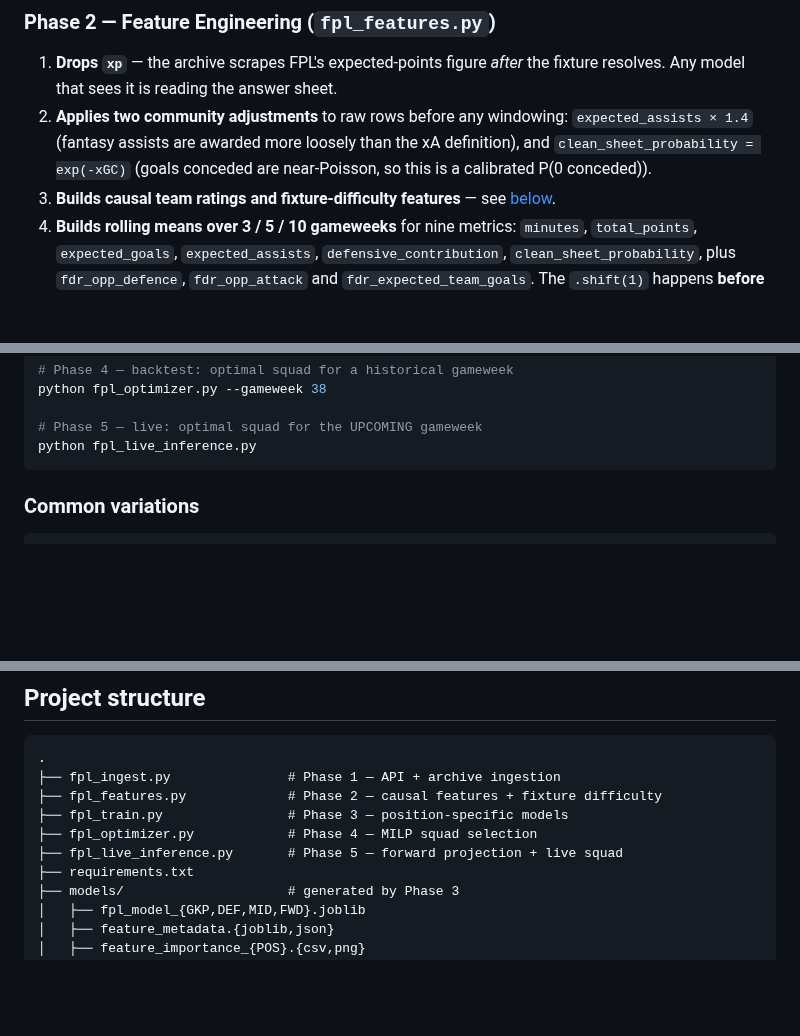
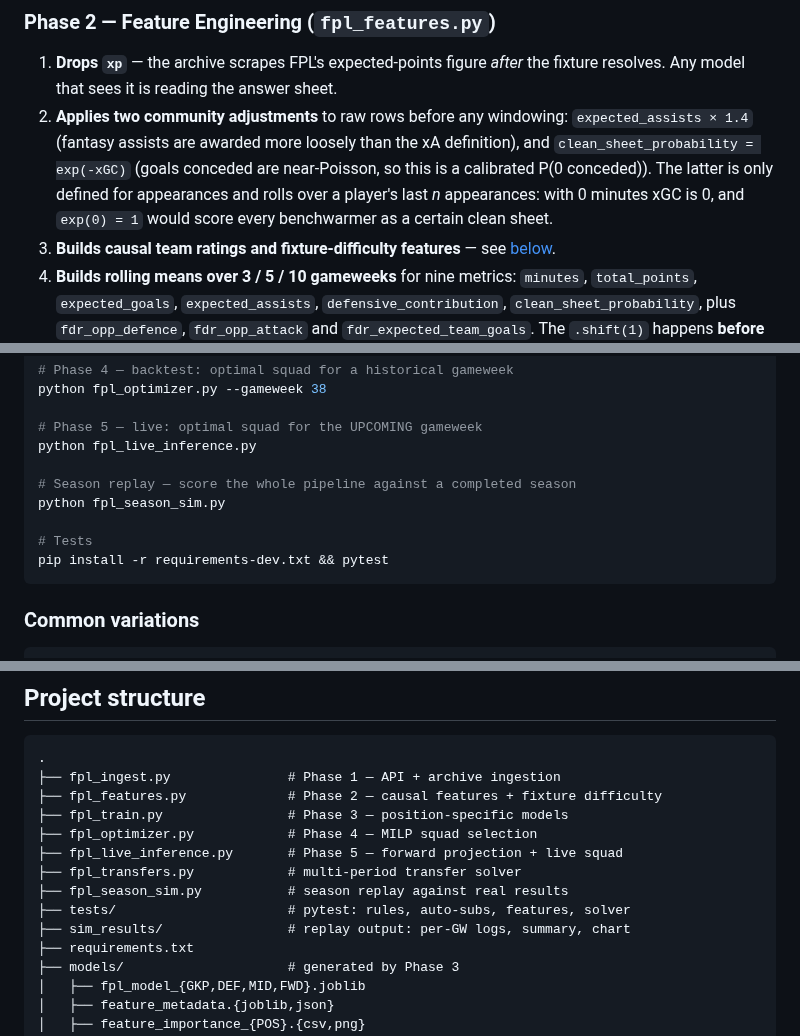
Before and after one commit to VedantMahadik-qc/fpl_ml_pipeline, a Markdown page: README.md, 3 parts joined by grey strips. Drawn GitHub-style; blank space fills up the shorter version.

````diff
--- a/README.md
+++ b/README.md
@@ -103,7 +146,10 @@ rather than string matching.
 2. **Applies two community adjustments** to raw rows before any windowing:
    `expected_assists × 1.4` (fantasy assists are awarded more loosely than the
    xA definition), and `clean_sheet_probability = exp(-xGC)` (goals conceded are
-   near-Poisson, so this is a calibrated P(0 conceded)).
+   near-Poisson, so this is a calibrated P(0 conceded)). The latter is only
+   defined for appearances and rolls over a player's last *n* appearances: with
+   0 minutes xGC is 0, and `exp(0) = 1` would score every benchwarmer as a
+   certain clean sheet.
 3. **Builds causal team ratings and fixture-difficulty features** — see
    [below](#fixture-difficulty-ratings-v2).
 4. **Builds rolling means over 3 / 5 / 10 gameweeks** for nine metrics:
@@ -322,6 +368,12 @@ python fpl_optimizer.py --gameweek 38
 
 # Phase 5 — live: optimal squad for the UPCOMING gameweek
 python fpl_live_inference.py
+
+# Season replay — score the whole pipeline against a completed season
+python fpl_season_sim.py
+
+# Tests
+pip install -r requirements-dev.txt && pytest
 ```
 
 ### Common variations
@@ -393,6 +445,10 @@ STARTING XI  (5-2-3)
 ├── fpl_train.py                # Phase 3 — position-specific models
 ├── fpl_optimizer.py            # Phase 4 — MILP squad selection
 ├── fpl_live_inference.py       # Phase 5 — forward projection + live squad
+├── fpl_transfers.py            # multi-period transfer solver
+├── fpl_season_sim.py           # season replay against real results
+├── tests/                      # pytest: rules, auto-subs, features, solver
+├── sim_results/                # replay output: per-GW logs, summary, chart
 ├── requirements.txt
 ├── models/                     # generated by Phase 3
 │   ├── fpl_model_{GKP,DEF,MID,FWD}.joblib
````
Also changed, not shown: other parts of README.md (+45 -3 lines), sim_results/sim_cumulative_points.png (added), 13 other files.
